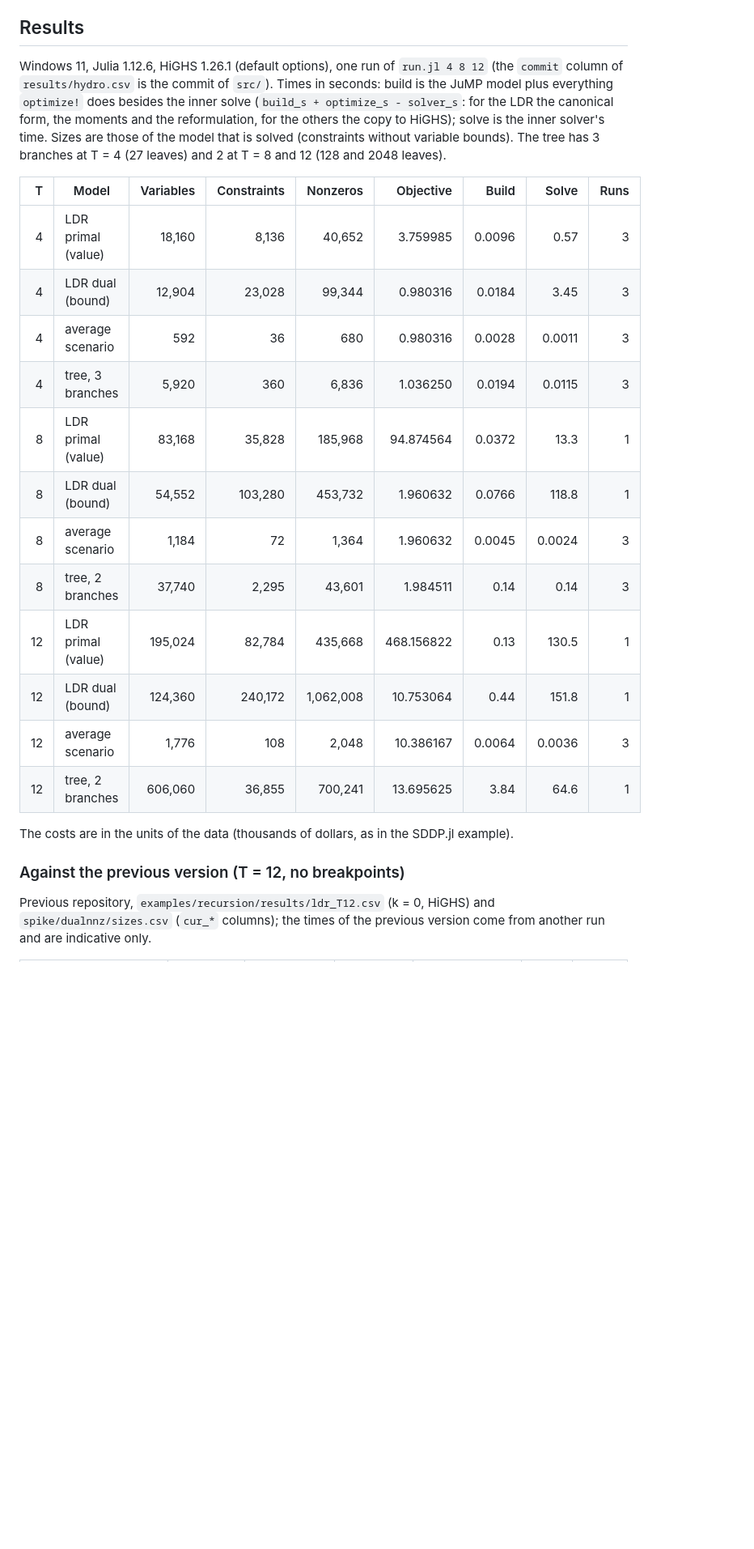
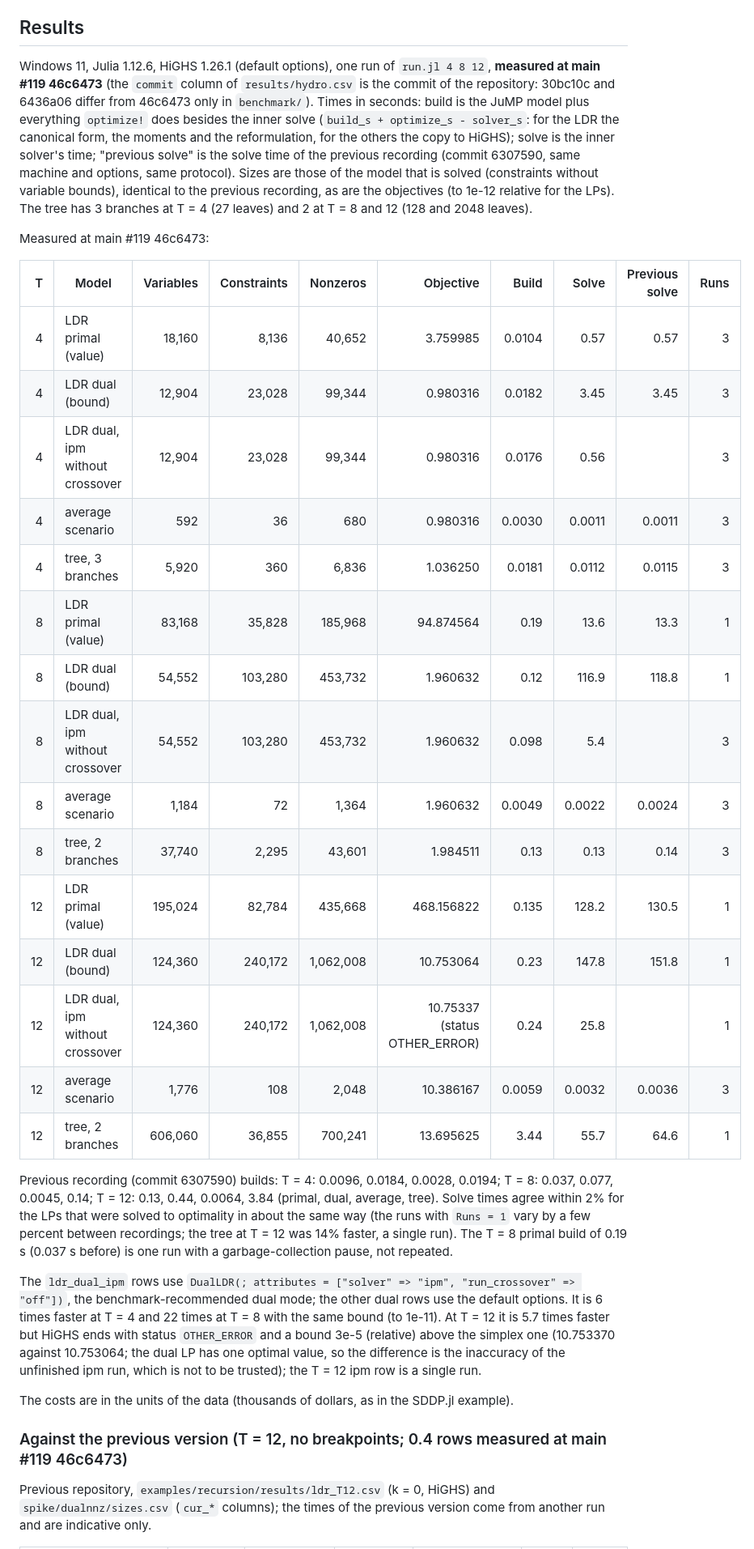
Before and after one commit to bfpc/LinearDecisionRules.jl, a Markdown page: benchmark/hydro/README.md, the part around one of its changes. Shown at 81% size. Drawn GitHub-style; blank space fills up the shorter version.

Commit message:
benchmark/hydro/README: tables measured at main #119 (46c6473), ipm dual rows, previous recording
Co-Authored-By: Claude Opus 5.5 <noreply@anthropic.com>

```diff
--- a/benchmark/hydro/README.md
+++ b/benchmark/hydro/README.md
@@ -71,30 +72,52 @@ month; the tree draws `branches` of the same atoms without replacement (`tree_sc
 
 ## Results
 
-Windows 11, Julia 1.12.6, HiGHS 1.26.1 (default options), one run of `run.jl 4 8 12`
-(the `commit` column of `results/hydro.csv` is the commit of `src/`). Times in seconds: build is
-the JuMP model plus everything `optimize!` does besides the inner solve (`build_s + optimize_s - solver_s`: for the LDR the canonical form, the moments and the reformulation, for the others the copy to HiGHS); solve is
-the inner solver's time. Sizes are those of the model that is solved (constraints without variable
-bounds). The tree has 3 branches at T = 4 (27 leaves) and 2 at T = 8 and 12 (128 and 2048 leaves).
+Windows 11, Julia 1.12.6, HiGHS 1.26.1 (default options), one run of `run.jl 4 8 12`, **measured at
+main #119 46c6473** (the `commit` column of `results/hydro.csv` is the commit of the repository: 30bc10c
+and 6436a06 differ from 46c6473 only in `benchmark/`). Times in seconds: build is the JuMP model plus
+everything `optimize!` does besides the inner solve (`build_s + optimize_s - solver_s`: for the LDR the
+canonical form, the moments and the reformulation, for the others the copy to HiGHS); solve is
+the inner solver's time; "previous solve" is the solve time of the previous recording (commit 6307590,
+same machine and options, same protocol). Sizes are those of the model that is solved (constraints
+without variable bounds), identical to the previous recording, as are the objectives (to 1e-12 relative
+for the LPs). The tree has 3 branches at T = 4 (27 leaves) and 2 at T = 8 and 12 (128 and 2048 leaves).
 
-| T | Model | Variables | Constraints | Nonzeros | Objective | Build | Solve | Runs |
-|--:|---|--:|--:|--:|--:|--:|--:|--:|
-| 4 | LDR primal (value) | 18,160 | 8,136 | 40,652 | 3.759985 | 0.0096 | 0.57 | 3 |
-| 4 | LDR dual (bound) | 12,904 | 23,028 | 99,344 | 0.980316 | 0.0184 | 3.45 | 3 |
-| 4 | average scenario | 592 | 36 | 680 | 0.980316 | 0.0028 | 0.0011 | 3 |
-| 4 | tree, 3 branches | 5,920 | 360 | 6,836 | 1.036250 | 0.0194 | 0.0115 | 3 |
-| 8 | LDR primal (value) | 83,168 | 35,828 | 185,968 | 94.874564 | 0.0372 | 13.3 | 1 |
-| 8 | LDR dual (bound) | 54,552 | 103,280 | 453,732 | 1.960632 | 0.0766 | 118.8 | 1 |
-| 8 | average scenario | 1,184 | 72 | 1,364 | 1.960632 | 0.0045 | 0.0024 | 3 |
-| 8 | tree, 2 branches | 37,740 | 2,295 | 43,601 | 1.984511 | 0.14 | 0.14 | 3 |
-| 12 | LDR primal (value) | 195,024 | 82,784 | 435,668 | 468.156822 | 0.13 | 130.5 | 1 |
-| 12 | LDR dual (bound) | 124,360 | 240,172 | 1,062,008 | 10.753064 | 0.44 | 151.8 | 1 |
-| 12 | average scenario | 1,776 | 108 | 2,048 | 10.386167 | 0.0064 | 0.0036 | 3 |
-| 12 | tree, 2 branches | 606,060 | 36,855 | 700,241 | 13.695625 | 3.84 | 64.6 | 1 |
+Measured at main #119 46c6473:
+
+| T | Model | Variables | Constraints | Nonzeros | Objective | Build | Solve | Previous solve | Runs |
+|--:|---|--:|--:|--:|--:|--:|--:|--:|--:|
+| 4 | LDR primal (value) | 18,160 | 8,136 | 40,652 | 3.759985 | 0.0104 | 0.57 | 0.57 | 3 |
+| 4 | LDR dual (bound) | 12,904 | 23,028 | 99,344 | 0.980316 | 0.0182 | 3.45 | 3.45 | 3 |
+| 4 | LDR dual, ipm without crossover | 12,904 | 23,028 | 99,344 | 0.980316 | 0.0176 | 0.56 | | 3 |
+| 4 | average scenario | 592 | 36 | 680 | 0.980316 | 0.0030 | 0.0011 | 0.0011 | 3 |
+| 4 | tree, 3 branches | 5,920 | 360 | 6,836 | 1.036250 | 0.0181 | 0.0112 | 0.0115 | 3 |
+| 8 | LDR primal (value) | 83,168 | 35,828 | 185,968 | 94.874564 | 0.19 | 13.6 | 13.3 | 1 |
+| 8 | LDR dual (bound) | 54,552 | 103,280 | 453,732 | 1.960632 | 0.12 | 116.9 | 118.8 | 1 |
+| 8 | LDR dual, ipm without crossover | 54,552 | 103,280 | 453,732 | 1.960632 | 0.098 | 5.4 | | 3 |
+| 8 | average scenario | 1,184 | 72 | 1,364 | 1.960632 | 0.0049 | 0.0022 | 0.0024 | 3 |
+| 8 | tree, 2 branches | 37,740 | 2,295 | 43,601 | 1.984511 | 0.13 | 0.13 | 0.14 | 3 |
+| 12 | LDR primal (value) | 195,024 | 82,784 | 435,668 | 468.156822 | 0.135 | 128.2 | 130.5 | 1 |
+| 12 | LDR dual (bound) | 124,360 | 240,172 | 1,062,008 | 10.753064 | 0.23 | 147.8 | 151.8 | 1 |
+| 12 | LDR dual, ipm without crossover | 124,360 | 240,172 | 1,062,008 | 10.75337 (status OTHER_ERROR) | 0.24 | 25.8 | | 1 |
+| 12 | average scenario | 1,776 | 108 | 2,048 | 10.386167 | 0.0059 | 0.0032 | 0.0036 | 3 |
+| 12 | tree, 2 branches | 606,060 | 36,855 | 700,241 | 13.695625 | 3.44 | 55.7 | 64.6 | 1 |
+
+Previous recording (commit 6307590) builds: T = 4: 0.0096, 0.0184, 0.0028, 0.0194; T = 8: 0.037, 0.077,
+0.0045, 0.14; T = 12: 0.13, 0.44, 0.0064, 3.84 (primal, dual, average, tree). Solve times agree within
+2% for the LPs that were solved to optimality in about the same way (the runs with `Runs = 1` vary by
+a few percent between recordings; the tree at T = 12 was 14% faster, a single run). The T = 8 primal
+build of 0.19 s (0.037 s before) is one run with a garbage-collection pause, not repeated.
+
+The `ldr_dual_ipm` rows use `DualLDR(; attributes = ["solver" => "ipm", "run_crossover" => "off"])`,
+the benchmark-recommended dual mode; the other dual rows use the default options. It is 6 times
+faster at T = 4 and 22 times at T = 8 with the same bound (to 1e-11). At T = 12 it is 5.7 times faster
+but HiGHS ends with status `OTHER_ERROR` and a bound 3e-5 (relative) above the simplex one
+(10.753370 against 10.753064; the dual LP has one optimal value, so the difference is the inaccuracy of the unfinished ipm run, which is not to be
+trusted); the T = 12 ipm row is a single run.
 
 The costs are in the units of the data (thousands of dollars, as in the SDDP.jl example).
 
-### Against the previous version (T = 12, no breakpoints)
+### Against the previous version (T = 12, no breakpoints; 0.4 rows measured at main #119 46c6473)
 
 Previous repository, `examples/recursion/results/ldr_T12.csv` (k = 0, HiGHS) and
 `spike/dualnnz/sizes.csv` (`cur_*` columns); the times of the previous version come from another
```
Also changed, not shown: other parts of benchmark/hydro/README.md (+15 -12 lines).
